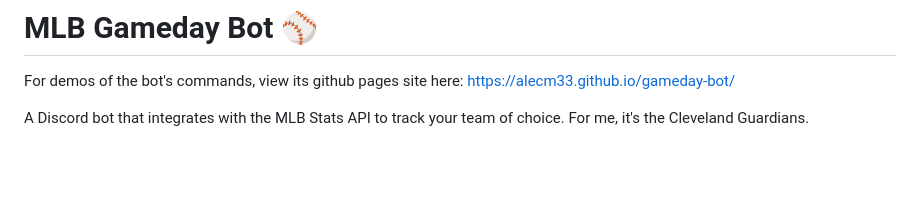
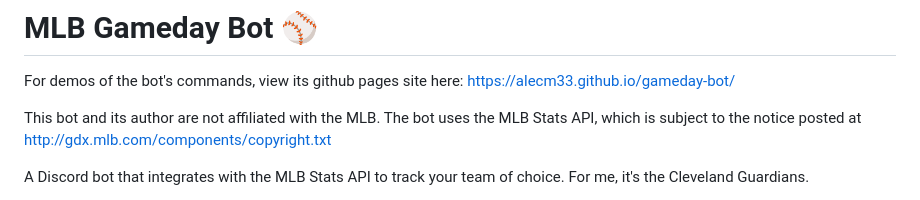
Before and after one commit to AlecM33/mlb-gameday-bot, a Markdown page: README.md, the part around the change. Drawn GitHub-style; blank space fills up the shorter version.

```diff
--- a/README.md
+++ b/README.md
@@ -1,5 +1,7 @@
 # MLB Gameday Bot ⚾
 For demos of the bot's commands, view its github pages site here: https://alecm33.github.io/gameday-bot/
+
+This bot and its author are not affiliated with the MLB. The bot uses the MLB Stats API, which is subject to the notice posted at http://gdx.mlb.com/components/copyright.txt
 
 A Discord bot that integrates with the MLB Stats API to track your team of choice. For me, it's the Cleveland Guardians.
 
```
